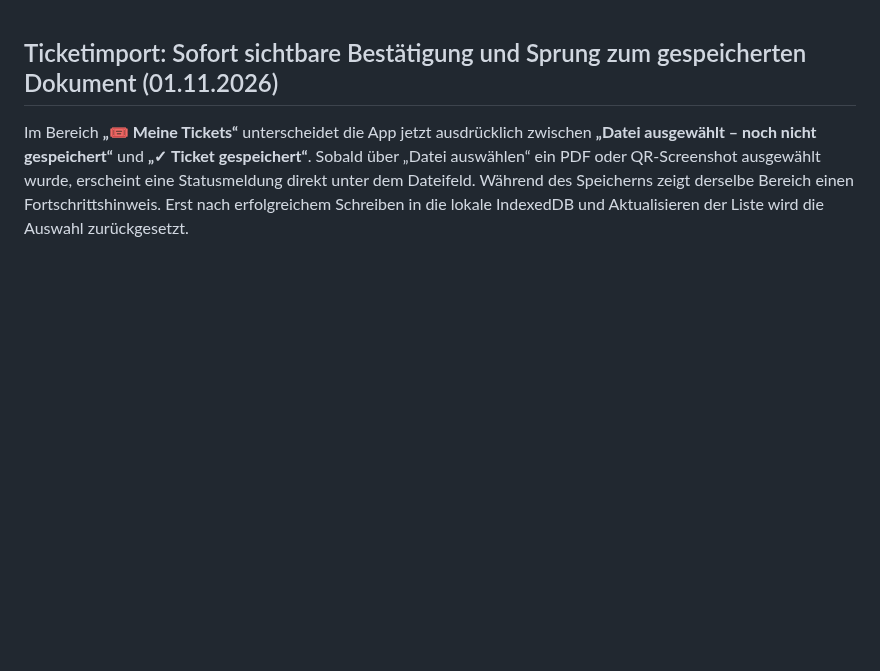
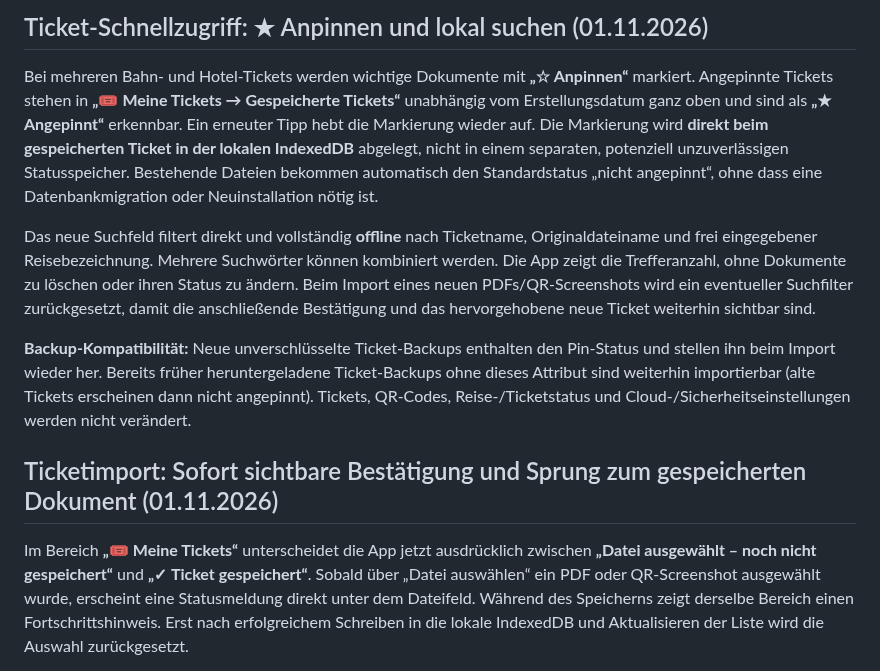
Before and after one commit to CobraChris/meine-livekarte, a Markdown page: README.md, the part around the change. Rendered like a GitHub page; blank space fills up the shorter version.

Commit message:
docs(tickets): explain offline pin/search and old backup compatibility

```diff
--- a/README.md
+++ b/README.md
@@ -1,3 +1,11 @@
+## Ticket-Schnellzugriff: ★ Anpinnen und lokal suchen (01.11.2026)
+
+Bei mehreren Bahn- und Hotel-Tickets werden wichtige Dokumente mit **„☆ Anpinnen“** markiert. Angepinnte Tickets stehen in **„🎟 Meine Tickets → Gespeicherte Tickets“** unabhängig vom Erstellungsdatum ganz oben und sind als **„★ Angepinnt“** erkennbar. Ein erneuter Tipp hebt die Markierung wieder auf. Die Markierung wird **direkt beim gespeicherten Ticket in der lokalen IndexedDB** abgelegt, nicht in einem separaten, potenziell unzuverlässigen Statusspeicher. Bestehende Dateien bekommen automatisch den Standardstatus „nicht angepinnt“, ohne dass eine Datenbankmigration oder Neuinstallation nötig ist.
+
+Das neue Suchfeld filtert direkt und vollständig **offline** nach Ticketname, Originaldateiname und frei eingegebener Reisebezeichnung. Mehrere Suchwörter können kombiniert werden. Die App zeigt die Trefferanzahl, ohne Dokumente zu löschen oder ihren Status zu ändern. Beim Import eines neuen PDFs/QR-Screenshots wird ein eventueller Suchfilter zurückgesetzt, damit die anschließende Bestätigung und das hervorgehobene neue Ticket weiterhin sichtbar sind.
+
+**Backup-Kompatibilität:** Neue unverschlüsselte Ticket-Backups enthalten den Pin-Status und stellen ihn beim Import wieder her. Bereits früher heruntergeladene Ticket-Backups ohne dieses Attribut sind weiterhin importierbar (alte Tickets erscheinen dann nicht angepinnt). Tickets, QR-Codes, Reise-/Ticketstatus und Cloud-/Sicherheitseinstellungen werden nicht verändert.
+
 ## Ticketimport: Sofort sichtbare Bestätigung und Sprung zum gespeicherten Dokument (01.11.2026)
 
 Im Bereich **„🎟 Meine Tickets“** unterscheidet die App jetzt ausdrücklich zwischen **„Datei ausgewählt – noch nicht gespeichert“** und **„✓ Ticket gespeichert“**. Sobald über „Datei auswählen“ ein PDF oder QR-Screenshot ausgewählt wurde, erscheint eine Statusmeldung direkt unter dem Dateifeld. Während des Speicherns zeigt derselbe Bereich einen Fortschrittshinweis. Erst nach erfolgreichem Schreiben in die lokale IndexedDB und Aktualisieren der Liste wird die Auswahl zurückgesetzt.
```
